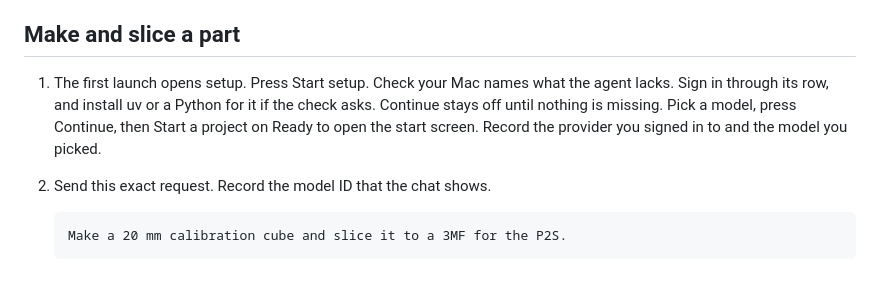
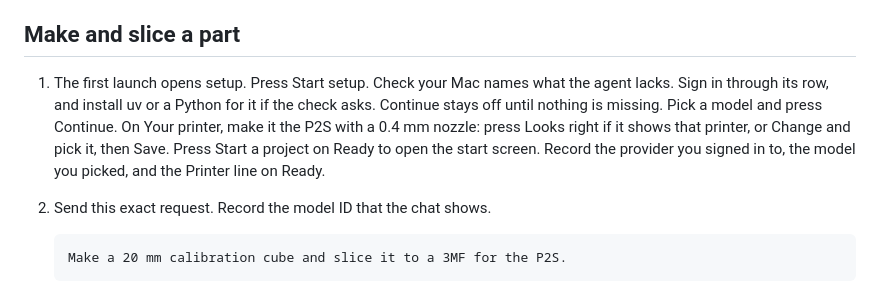
Before and after one commit to AojdevStudio/materialize-3d, a Markdown page: docs/verify-on-mac.md, the part around the change. Rendered like a GitHub page.

Commit message:
docs(verify): the studio recipe and the Mac check pass Your printer
Co-Authored-By: Claude Opus 5.5 <noreply@anthropic.com>

````diff
--- a/docs/verify-on-mac.md
+++ b/docs/verify-on-mac.md
@@ -58,7 +58,7 @@ Inspect the recordings before attaching them. Keep credentials and unrelated des
 
 ## Make and slice a part
 
-1. The first launch opens setup. Press Start setup. Check your Mac names what the agent lacks. Sign in through its row, and install uv or a Python for it if the check asks. Continue stays off until nothing is missing. Pick a model, press Continue, then Start a project on Ready to open the start screen. Record the provider you signed in to and the model you picked.
+1. The first launch opens setup. Press Start setup. Check your Mac names what the agent lacks. Sign in through its row, and install uv or a Python for it if the check asks. Continue stays off until nothing is missing. Pick a model and press Continue. On Your printer, make it the P2S with a 0.4 mm nozzle: press Looks right if it shows that printer, or Change and pick it, then Save. Press Start a project on Ready to open the start screen. Record the provider you signed in to, the model you picked, and the Printer line on Ready.
 2. Send this exact request. Record the model ID that the chat shows.
 
    ```text
````
Also changed, not shown: 1 other file.
